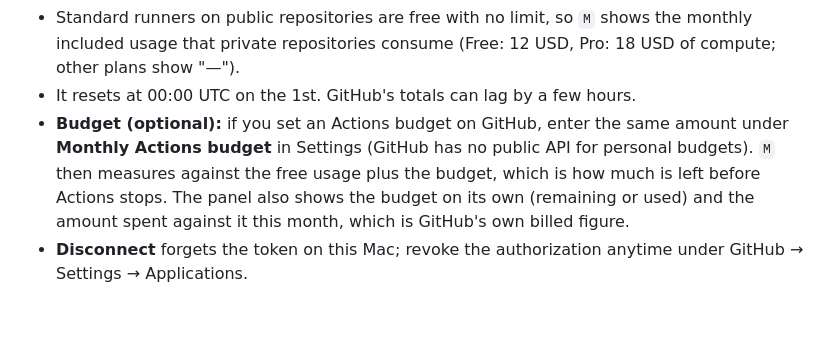
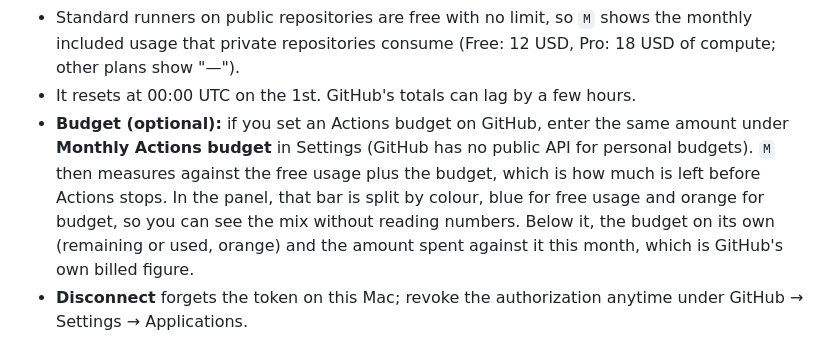
Before and after one commit to YusukeIt0/tsai-usage-bar, a Markdown page: README.md, the part around one of its changes. Drawn GitHub-style; blank space fills up the shorter version.

Commit message:
Split the free-plus-budget bar by colour (#37)
AI-Agent: Claude Code (Opus 5.5)
Co-Authored-By: Claude Opus 5.5 <noreply@anthropic.com>

```diff
--- a/README.md
+++ b/README.md
@@ -76,7 +76,7 @@ curl -fsSL https://raw.githubusercontent.com/YusukeIt0/tsai-usage-bar/main/insta
 
 - Standard runners on public repositories are free with no limit, so `M` shows the monthly included usage that private repositories consume (Free: 12 USD, Pro: 18 USD of compute; other plans show "—").
 - It resets at 00:00 UTC on the 1st. GitHub's totals can lag by a few hours.
-- **Budget (optional):** if you set an Actions budget on GitHub, enter the same amount under **Monthly Actions budget** in Settings (GitHub has no public API for personal budgets). `M` then measures against the free usage plus the budget, which is how much is left before Actions stops. The panel also shows the budget on its own (remaining or used) and the amount spent against it this month, which is GitHub's own billed figure.
+- **Budget (optional):** if you set an Actions budget on GitHub, enter the same amount under **Monthly Actions budget** in Settings (GitHub has no public API for personal budgets). `M` then measures against the free usage plus the budget, which is how much is left before Actions stops. In the panel, that bar is split by colour, blue for free usage and orange for budget, so you can see the mix without reading numbers. Below it, the budget on its own (remaining or used, orange) and the amount spent against it this month, which is GitHub's own billed figure.
 - **Disconnect** forgets the token on this Mac; revoke the authorization anytime under GitHub → Settings → Applications.
 
 ## How it gets data
```
Also changed, not shown: other parts of README.md (+1 -1 lines), docs/images/popover-github.png, 5 other files.
